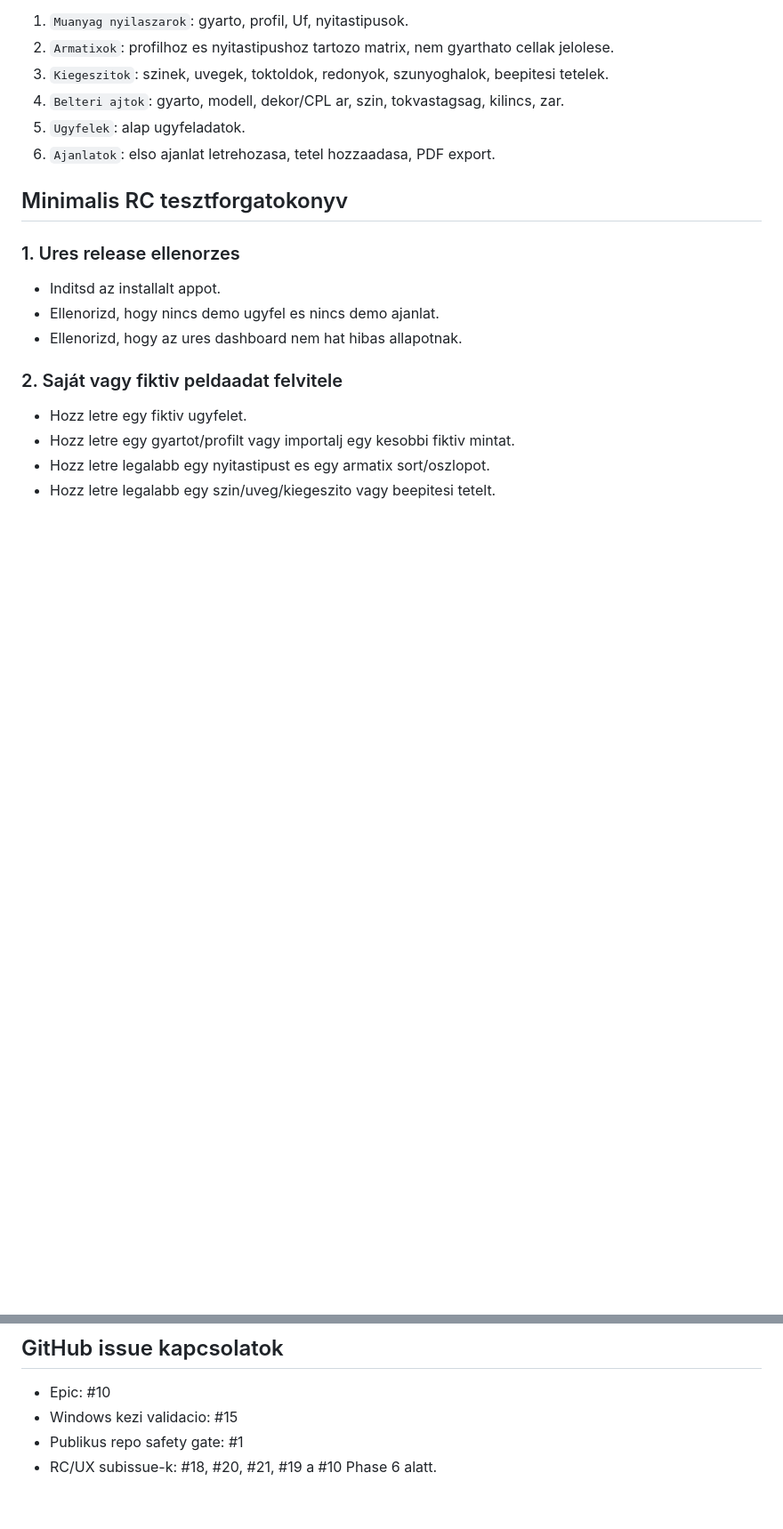
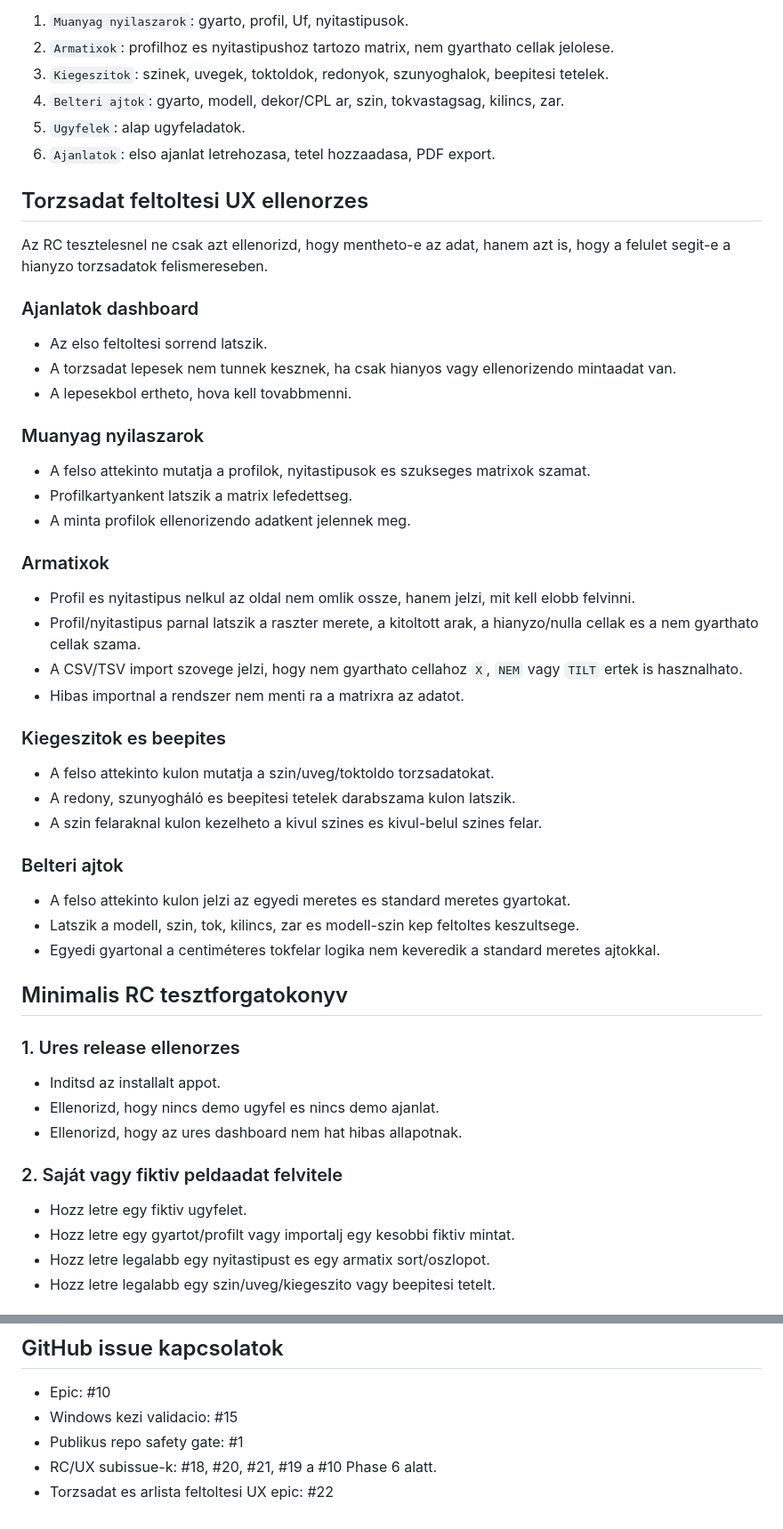
Before and after one commit to mihape/Arajanlatkeszito, a Markdown page: docs/TESTING-RC.md, 2 parts joined by grey strips. Shown at 89% size. Rendered like a GitHub page; blank space fills up the shorter version.

```diff
--- a/docs/TESTING-RC.md
+++ b/docs/TESTING-RC.md
@@ -43,6 +43,41 @@ Az ures appban a javasolt feltoltesi sorrend:
 4. `Belteri ajtok`: gyarto, modell, dekor/CPL ar, szin, tokvastagsag, kilincs, zar.
 5. `Ugyfelek`: alap ugyfeladatok.
 6. `Ajanlatok`: elso ajanlat letrehozasa, tetel hozzaadasa, PDF export.
+
+## Torzsadat feltoltesi UX ellenorzes
+
+Az RC tesztelesnel ne csak azt ellenorizd, hogy mentheto-e az adat, hanem azt is, hogy a felulet segit-e a hianyzo torzsadatok felismereseben.
+
+### Ajanlatok dashboard
+
+- Az elso feltoltesi sorrend latszik.
+- A torzsadat lepesek nem tunnek kesznek, ha csak hianyos vagy ellenorizendo mintaadat van.
+- A lepesekbol ertheto, hova kell tovabbmenni.
+
+### Muanyag nyilaszarok
+
+- A felso attekinto mutatja a profilok, nyitastipusok es szukseges matrixok szamat.
+- Profilkartyankent latszik a matrix lefedettseg.
+- A minta profilok ellenorizendo adatkent jelennek meg.
+
+### Armatixok
+
+- Profil es nyitastipus nelkul az oldal nem omlik ossze, hanem jelzi, mit kell elobb felvinni.
+- Profil/nyitastipus parnal latszik a raszter merete, a kitoltott arak, a hianyzo/nulla cellak es a nem gyarthato cellak szama.
+- A CSV/TSV import szovege jelzi, hogy nem gyarthato cellahoz `X`, `NEM` vagy `TILT` ertek is hasznalhato.
+- Hibas importnal a rendszer nem menti ra a matrixra az adatot.
+
+### Kiegeszitok es beepites
+
+- A felso attekinto kulon mutatja a szin/uveg/toktoldo torzsadatokat.
+- A redony, szunyogháló es beepitesi tetelek darabszama kulon latszik.
+- A szin felaraknal kulon kezelheto a kivul szines es kivul-belul szines felar.
+
+### Belteri ajtok
+
+- A felso attekinto kulon jelzi az egyedi meretes es standard meretes gyartokat.
+- Latszik a modell, szin, tok, kilincs, zar es modell-szin kep feltoltes keszultsege.
+- Egyedi gyartonal a centiméteres tokfelar logika nem keveredik a standard meretes ajtokkal.
 
 ## Minimalis RC tesztforgatokonyv
 
@@ -105,3 +140,4 @@ Az RC-ben meg nem teljes ugyfelprezentacios uzemmod keszul, de a felulet es PDF
 - Windows kezi validacio: #15
 - Publikus repo safety gate: #1
 - RC/UX subissue-k: #18, #20, #21, #19 a #10 Phase 6 alatt.
+- Torzsadat es arlista feltoltesi UX epic: #22
```
Also changed, not shown: README.md (+1 -0 lines).
